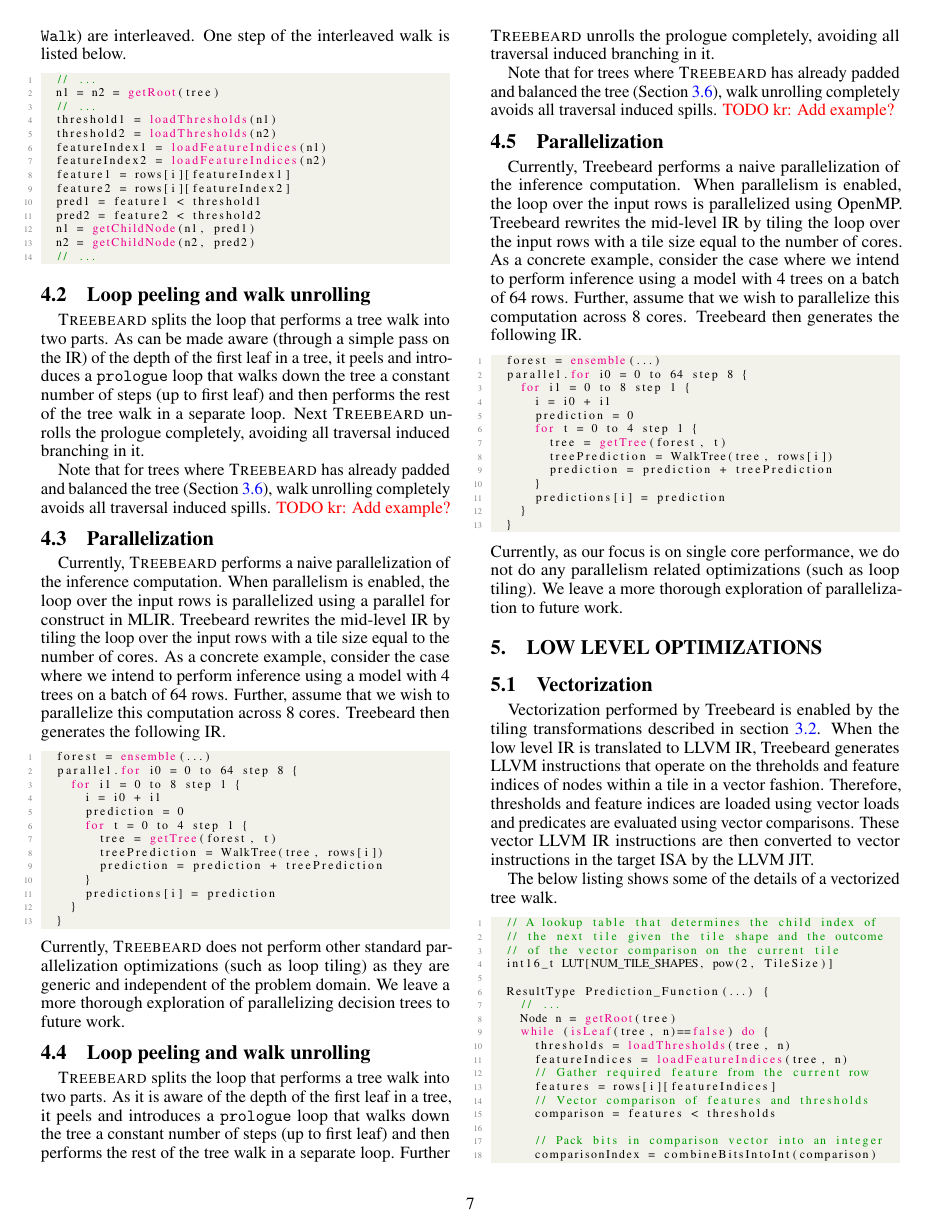
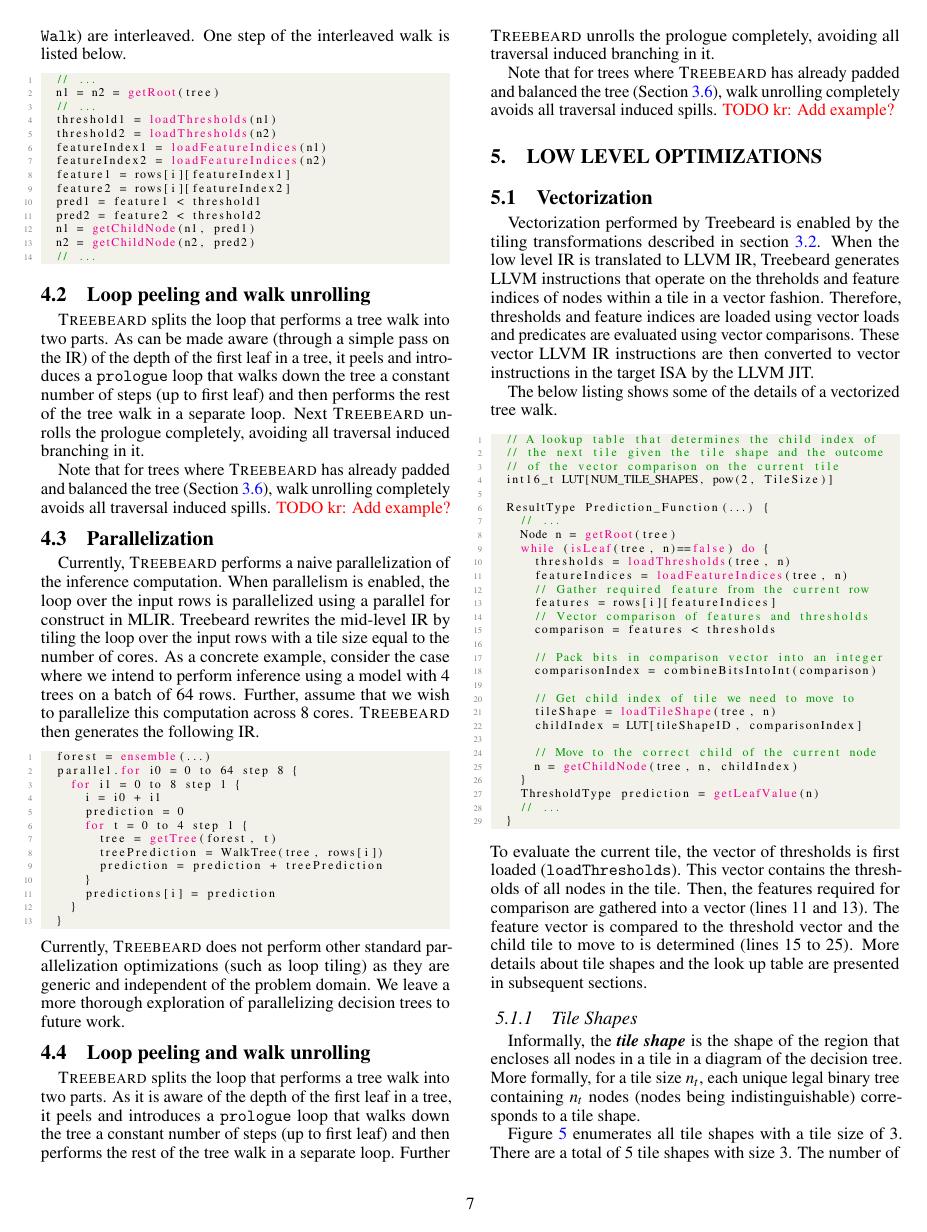
Before and after one commit to asprasad/treebeard, a LaTeX paper (docs/MICRO 2022/main.tex, which reads docs/MICRO 2022/MIR.tex, docs/MICRO 2022/parallel.tex): page 7 of 11 before the commit and page 7 of 10 after it. Compiled offline with pdfLaTeX.

Commit message:
Delete parallel.tex

```diff
--- a/docs/MICRO 2022/MIR.tex
+++ b/docs/MICRO 2022/MIR.tex
@@ -58,7 +58,7 @@
 the mid-level IR by tiling the loop over the input rows with a tile size equal to the number of cores.
 As a concrete example, consider the case where we intend to perform inference using a model with 4 trees
 on a batch of 64 rows. Further, assume that we wish to parallelize this computation across 8 cores.
-Treebeard then generates the following IR.
+\Treebeard{} then generates the following IR.
 \begin{lstlisting}[style=c++]
   forest = ensemble(...)
   parallel.for i0 = 0 to 64 step 8 {
--- a/docs/MICRO 2022/parallel.tex
+++ /dev/null
@@ -1,26 +0,0 @@
-
-\subsection{Parallelization}
-Currently, Treebeard performs a naive parallelization of the inference computation. When parallelism is enabled, the
-loop over the input rows is parallelized using OpenMP. Treebeard rewrites
-the mid-level IR by tiling the loop over the input rows with a tile size equal to the number of cores.
-As a concrete example, consider the case where we intend to perform inference using a model with 4 trees
-on a batch of 64 rows. Further, assume that we wish to parallelize this computation across 8 cores.
-Treebeard then generates the following IR.
-\begin{lstlisting}[style=c++]
-  forest = ensemble(...)
-  parallel.for i0 = 0 to 64 step 8 {
-    for i1 = 0 to 8 step 1 {
-      i = i0 + i1
-      prediction = 0
-      for t = 0 to 4 step 1 {
-        tree = getTree(forest, t)
-        treePrediction = WalkTree(tree, rows[i])
-        prediction = prediction + treePrediction
-      }
-      predictions[i] = prediction
-    }
-  }
-\end{lstlisting}
-Currently, as our focus is on single core performance, we do not
-do any parallelism related optimizations (such as loop tiling). We leave a more thorough exploration of parallelization
-to future work.
```
Also changed, not shown: docs/MICRO 2022/details.tex (+2 -2 lines), docs/MICRO 2022/MIR.tex (3 more changed lines).
